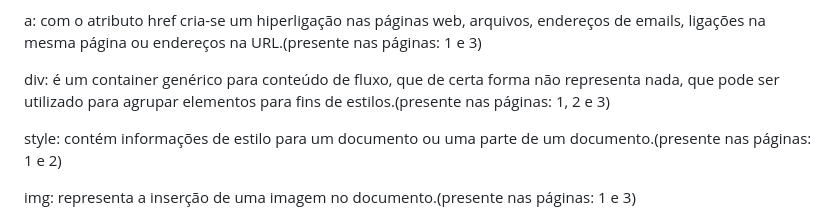
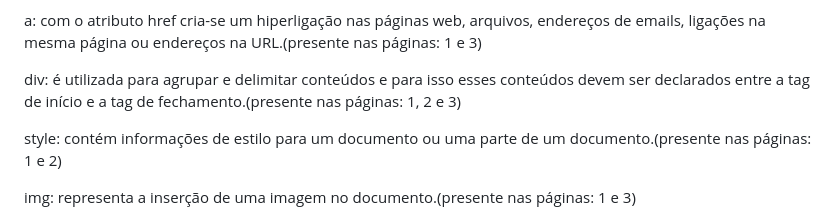
Before and after one commit to Leonardo-Cassio/godofwar, a Markdown page: README.md, the part around the change. Drawn GitHub-style.

```diff
--- a/README.md
+++ b/README.md
@@ -66,7 +66,7 @@ ul: representa uma lista de itens sem ordem rígida, isto é, uma coleção de i
 
 a: com o atributo href cria-se um hiperligação nas páginas web, arquivos, endereços de emails, ligações na mesma página ou endereços na URL.(presente nas páginas: 1 e 3)
 
-div: é um container genérico para conteúdo de fluxo, que de certa forma não representa nada, que pode ser utilizado para agrupar elementos para fins de estilos.(presente nas páginas: 1, 2 e 3)
+div: é utilizada para agrupar e delimitar conteúdos e para isso esses conteúdos devem ser declarados entre a tag de início e a tag de fechamento.(presente nas páginas: 1, 2 e 3)
 
 style: contém informações de estilo para um documento ou uma parte de um documento.(presente nas páginas: 1 e 2)
 
```
